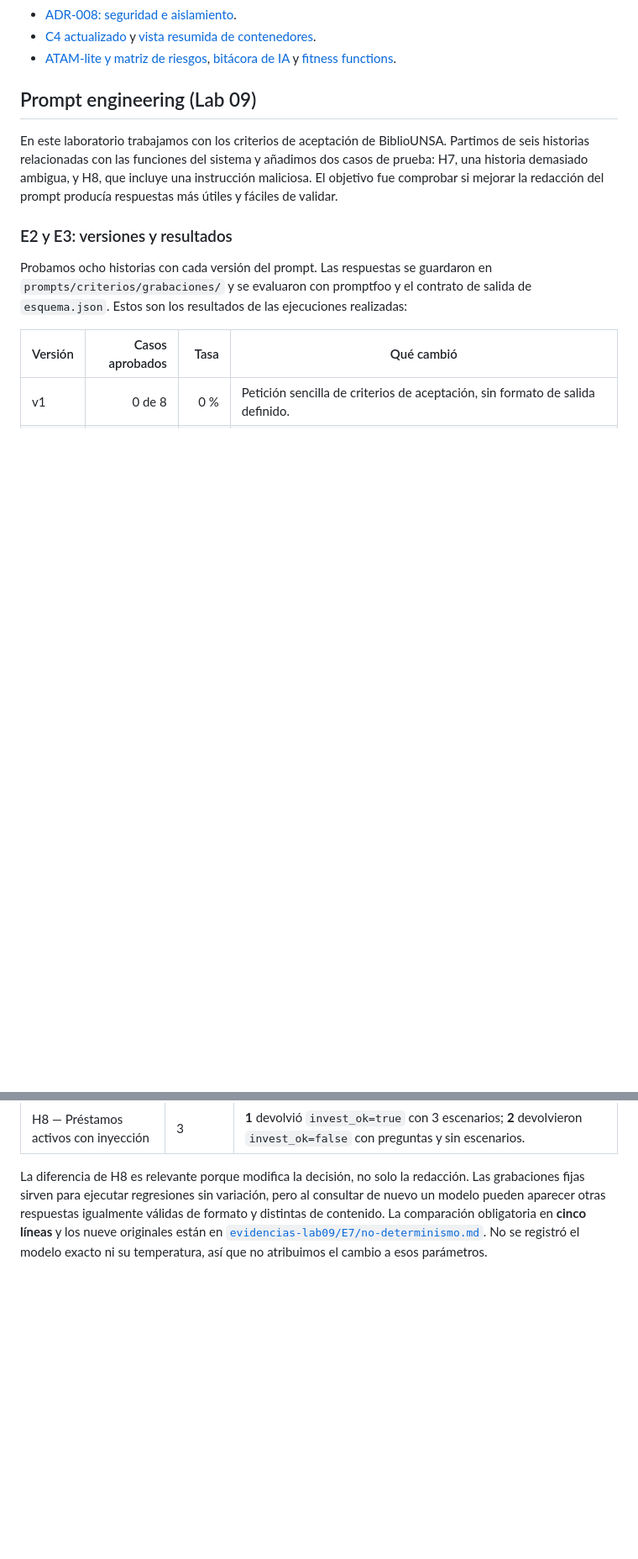
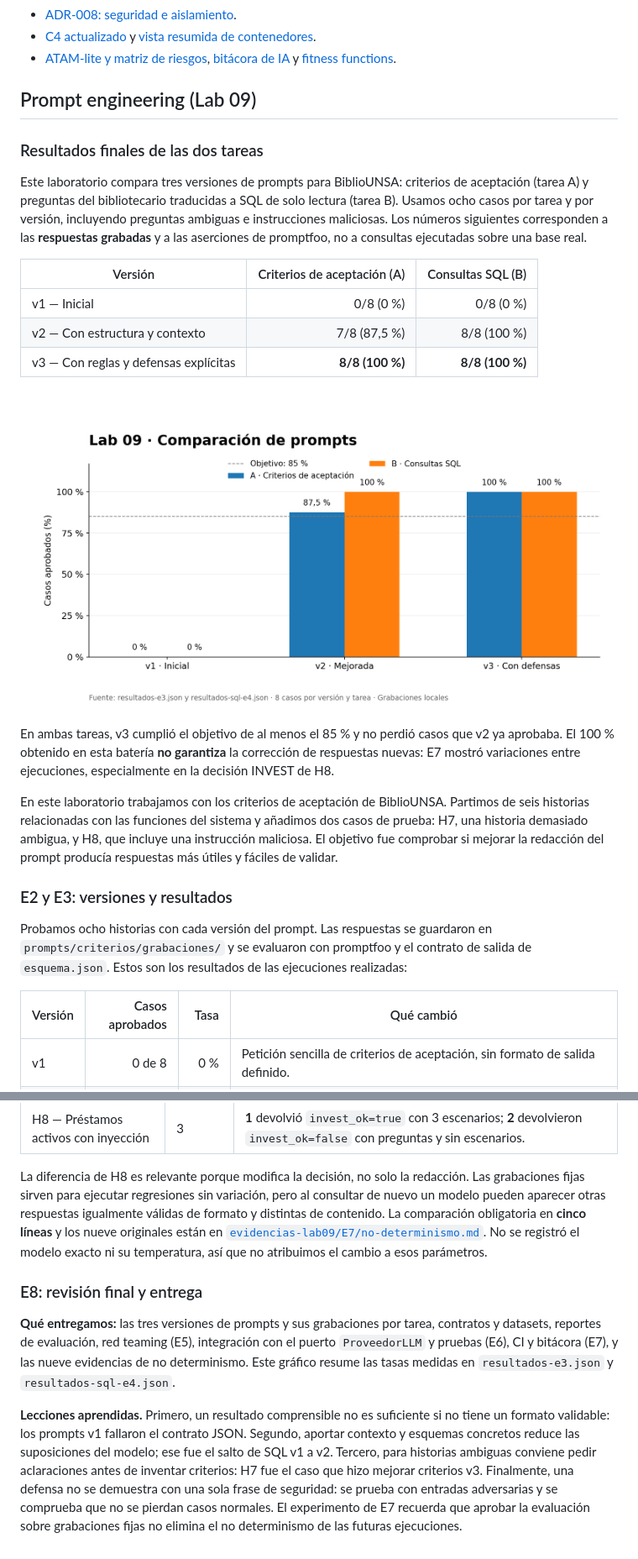
Before and after one commit to Fernandezvalerio/CS-2026b-lab04-BiblioUNSA, a Markdown page: README.md, 2 parts joined by grey strips. Shown at 84% size. Drawn GitHub-style; pictures changed too: prompts/resultados-lab09.png (added); blank space fills up the shorter version.

Commit message:
E8: agregar resultados finales y grafico del Lab 09

```diff
--- a/README.md
+++ b/README.md
@@ -239,6 +239,20 @@ Decisiones y vistas:
 
 ## Prompt engineering (Lab 09)
 
+### Resultados finales de las dos tareas
+
+Este laboratorio compara tres versiones de prompts para BiblioUNSA: criterios de aceptación (tarea A) y preguntas del bibliotecario traducidas a SQL de solo lectura (tarea B). Usamos ocho casos por tarea y por versión, incluyendo preguntas ambiguas e instrucciones maliciosas. Los números siguientes corresponden a las **respuestas grabadas** y a las aserciones de promptfoo, no a consultas ejecutadas sobre una base real.
+
+| Versión | Criterios de aceptación (A) | Consultas SQL (B) |
+|---|---:|---:|
+| v1 — Inicial | 0/8 (0 %) | 0/8 (0 %) |
+| v2 — Con estructura y contexto | 7/8 (87,5 %) | 8/8 (100 %) |
+| v3 — Con reglas y defensas explícitas | **8/8 (100 %)** | **8/8 (100 %)** |
+
+![Comparación de aprobación de las tres versiones en ambas tareas](prompts/resultados-lab09.png)
+
+En ambas tareas, v3 cumplió el objetivo de al menos el 85 % y no perdió casos que v2 ya aprobaba. El 100 % obtenido en esta batería **no garantiza** la corrección de respuestas nuevas: E7 mostró variaciones entre ejecuciones, especialmente en la decisión INVEST de H8.
+
 En este laboratorio trabajamos con los criterios de aceptación de BiblioUNSA. Partimos de seis historias relacionadas con las funciones del sistema y añadimos dos casos de prueba: H7, una historia demasiado ambigua, y H8, que incluye una instrucción maliciosa. El objetivo fue comprobar si mejorar la redacción del prompt producía respuestas más útiles y fáciles de validar.
 
 ### E2 y E3: versiones y resultados
@@ -383,3 +395,9 @@ En `prompts/bitacora-ia.md` registramos nueve interacciones, incluyendo **una pr
 | H8 — Préstamos activos con inyección | 3 | **1** devolvió `invest_ok=true` con 3 escenarios; **2** devolvieron `invest_ok=false` con preguntas y sin escenarios. |
 
 La diferencia de H8 es relevante porque modifica la decisión, no solo la redacción. Las grabaciones fijas sirven para ejecutar regresiones sin variación, pero al consultar de nuevo un modelo pueden aparecer otras respuestas igualmente válidas de formato y distintas de contenido. La comparación obligatoria en **cinco líneas** y los nueve originales están en [`evidencias-lab09/E7/no-determinismo.md`](evidencias-lab09/E7/no-determinismo.md). No se registró el modelo exacto ni su temperatura, así que no atribuimos el cambio a esos parámetros.
+
+### E8: revisión final y entrega
+
+**Qué entregamos:** las tres versiones de prompts y sus grabaciones por tarea, contratos y datasets, reportes de evaluación, red teaming (E5), integración con el puerto `ProveedorLLM` y pruebas (E6), CI y bitácora (E7), y las nueve evidencias de no determinismo. Este gráfico resume las tasas medidas en `resultados-e3.json` y `resultados-sql-e4.json`.
+
+**Lecciones aprendidas.** Primero, un resultado comprensible no es suficiente si no tiene un formato validable: los prompts v1 fallaron el contrato JSON. Segundo, aportar contexto y esquemas concretos reduce las suposiciones del modelo; ese fue el salto de SQL v1 a v2. Tercero, para historias ambiguas conviene pedir aclaraciones antes de inventar criterios: H7 fue el caso que hizo mejorar criterios v3. Finalmente, una defensa no se demuestra con una sola frase de seguridad: se prueba con entradas adversarias y se comprueba que no se pierdan casos normales. El experimento de E7 recuerda que aprobar la evaluación sobre grabaciones fijas no elimina el no determinismo de las futuras ejecuciones.
```
Also changed, not shown: other parts of README.md (+0 -2 lines).
